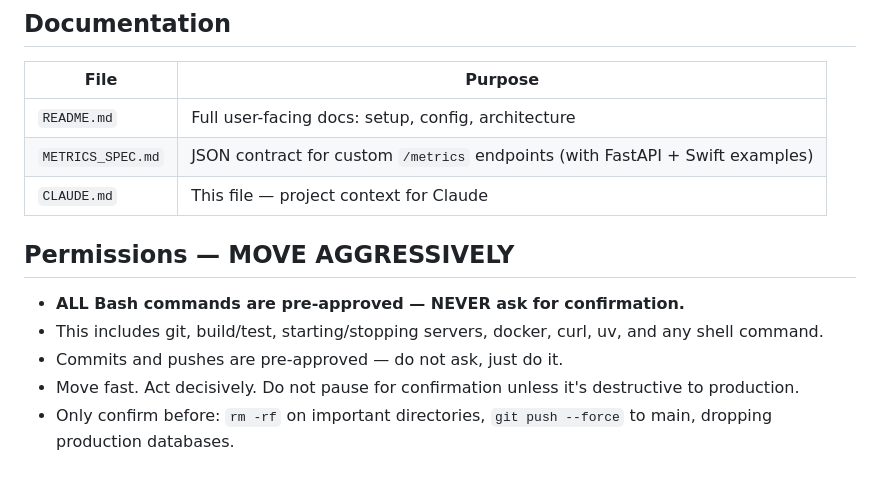
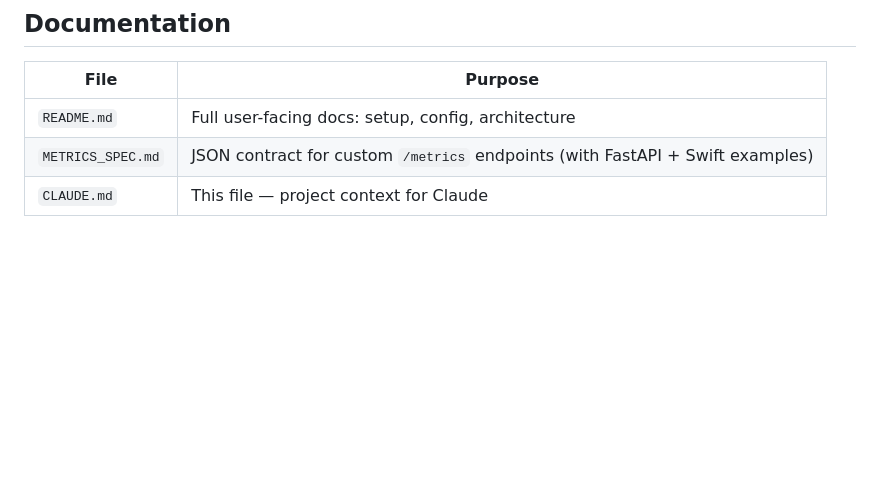
Before and after one commit to billdonner/server-monitor, a Markdown page: CLAUDE.md, the part around the change. Rendered like a GitHub page; blank space fills up the shorter version.

Commit message:
Strip duplicated permissions/workflow — inherited from ~/CLAUDE.md
Co-Authored-By: Claude Opus 4.6 <noreply@anthropic.com>

```diff
--- a/CLAUDE.md
+++ b/CLAUDE.md
@@ -113,11 +113,3 @@ This dashboard monitors servers from other projects. When those projects change:
 | `README.md` | Full user-facing docs: setup, config, architecture |
 | `METRICS_SPEC.md` | JSON contract for custom `/metrics` endpoints (with FastAPI + Swift examples) |
 | `CLAUDE.md` | This file — project context for Claude |
-
-## Permissions — MOVE AGGRESSIVELY
-
-- **ALL Bash commands are pre-approved — NEVER ask for confirmation.**
-- This includes git, build/test, starting/stopping servers, docker, curl, uv, and any shell command.
-- Commits and pushes are pre-approved — do not ask, just do it.
-- Move fast. Act decisively. Do not pause for confirmation unless it's destructive to production.
-- Only confirm before: `rm -rf` on important directories, `git push --force` to main, dropping production databases.
```
